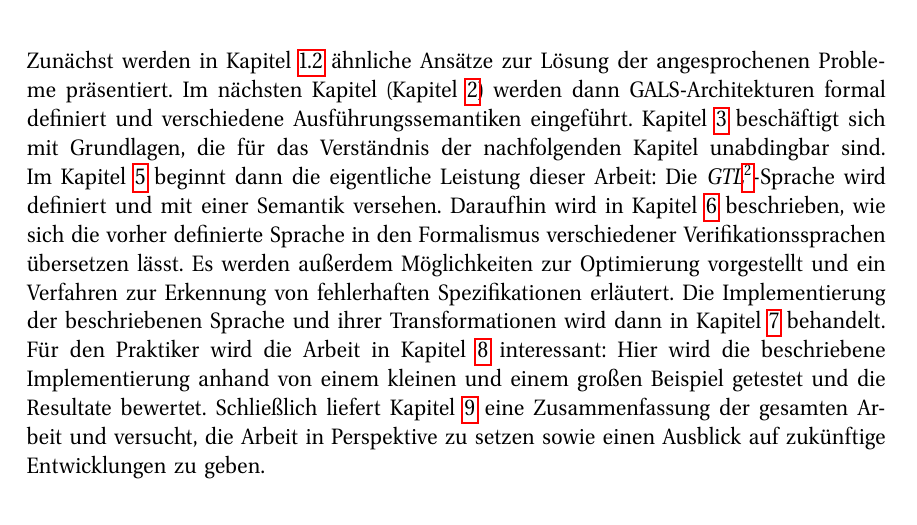
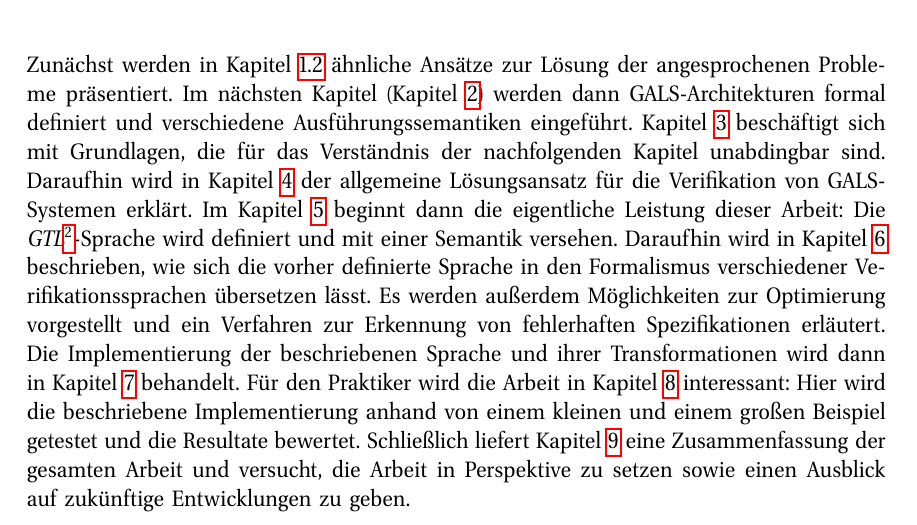
Before and after one commit to hgoes/master-thesis, a LaTeX thesis (thesis.tex, which reads motivation.tex): part of page 16 of 122, cut so that both start at the same text. Compiled offline with pdfLaTeX.

Commit message:
Add solution chapter to motivation

```diff
--- a/motivation.tex
+++ b/motivation.tex
@@ -22,6 +22,7 @@ Diese Arbeit versucht beide Probleme durch die Einführung eines neuen Formalism
 Zunächst werden in Kapitel \ref{sec:related_works} ähnliche Ansätze zur Lösung der angesprochenen Probleme präsentiert.
 Im nächsten Kapitel (Kapitel \ref{sec:gals}) werden dann GALS-Architekturen formal definiert und verschiedene Ausführungssemantiken eingeführt.
 Kapitel \ref{sec:basics} beschäftigt sich mit Grundlagen, die für das Verständnis der nachfolgenden Kapitel unabdingbar sind.
+Daraufhin wird in Kapitel \ref{sec:solution} der allgemeine Lösungsansatz für die Verifikation von GALS-Systemen erklärt.
 Im Kapitel \ref{sec:gtl} beginnt dann die eigentliche Leistung dieser Arbeit: Die \emph{GTL}\footnote{\emph{GTL} steht für "`gals translation language"' also eine Sprache um GALS Systeme in andere Formalismen zu übersetzen.}-Sprache wird definiert und mit einer Semantik versehen.
 Daraufhin wird in Kapitel \ref{sec:translation} beschrieben, wie sich die vorher definierte Sprache in den Formalismus verschiedener Verifikationssprachen übersetzen lässt.
 Es werden außerdem Möglichkeiten zur Optimierung vorgestellt und ein Verfahren zur Erkennung von fehlerhaften Spezifikationen erläutert.
```
